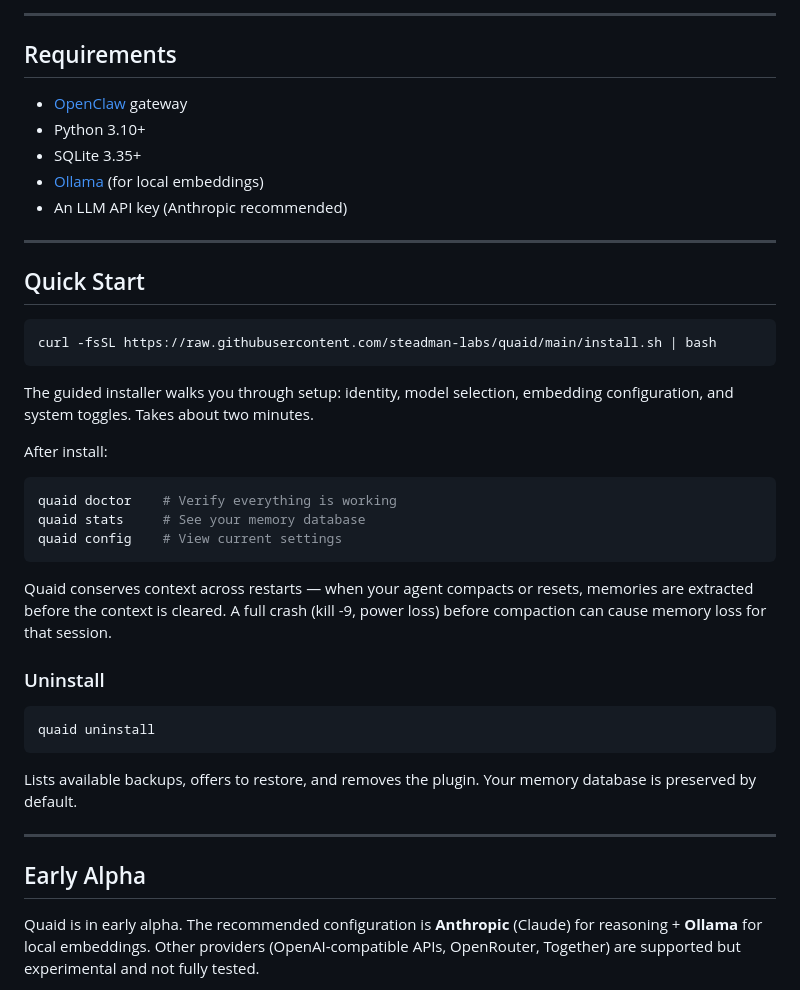
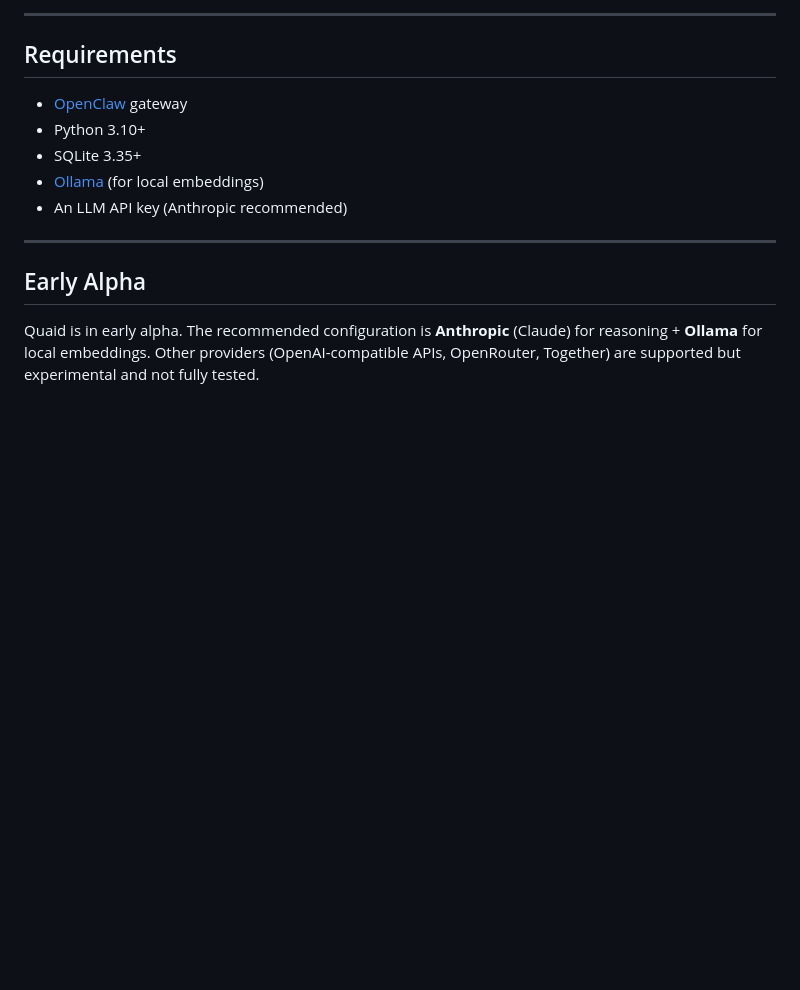
Before and after one commit to Steadman-Labs/quaid, a Markdown page: README.md, the part around one of its changes. Rendered like a GitHub page; blank space fills up the shorter version.

````diff
--- a/README.md
+++ b/README.md
@@ -139,34 +142,6 @@ Because the system leans heavily on LLM reasoning, Quaid naturally scales with A
 - SQLite 3.35+
 - [Ollama](https://ollama.ai) (for local embeddings)
 - An LLM API key (Anthropic recommended)
-
----
-
-## Quick Start
-
-```bash
-curl -fsSL https://raw.githubusercontent.com/steadman-labs/quaid/main/install.sh | bash
-```
-
-The guided installer walks you through setup: identity, model selection, embedding configuration, and system toggles. Takes about two minutes.
-
-After install:
-
-```bash
-quaid doctor    # Verify everything is working
-quaid stats     # See your memory database
-quaid config    # View current settings
-```
-
-Quaid conserves context across restarts — when your agent compacts or resets, memories are extracted before the context is cleared. A full crash (kill -9, power loss) before compaction can cause memory loss for that session.
-
-### Uninstall
-
-```bash
-quaid uninstall
-```
-
-Lists available backups, offers to restore, and removes the plugin. Your memory database is preserved by default.
 
 ---
 
````
Also changed, not shown: other parts of README.md (+50 -47 lines).
